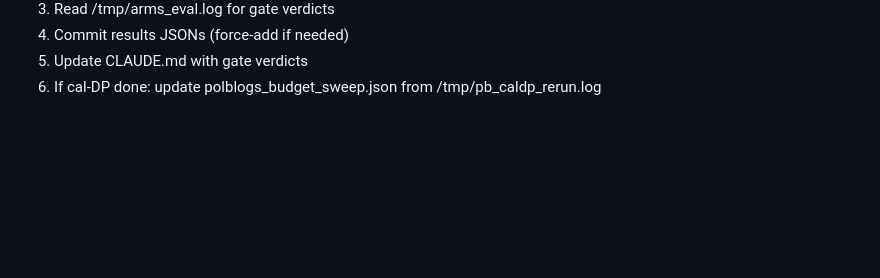
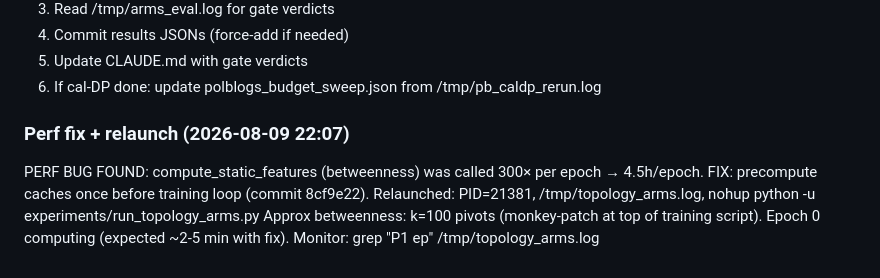
Before and after one commit to Mahmoudreza/Rev_Max_discount_DeepL, a Markdown page: CLAUDE.md, the part around the change. Drawn GitHub-style; blank space fills up the shorter version.

Commit message:
CLAUDE.md: perf fix note, PID=21381

```diff
--- a/CLAUDE.md
+++ b/CLAUDE.md
@@ -1076,3 +1076,10 @@ NEXT SESSION:
   4. Commit results JSONs (force-add if needed)
   5. Update CLAUDE.md with gate verdicts
   6. If cal-DP done: update polblogs_budget_sweep.json from /tmp/pb_caldp_rerun.log
+
+### Perf fix + relaunch (2026-08-09 22:07)
+PERF BUG FOUND: compute_static_features (betweenness) was called 300× per epoch → 4.5h/epoch.
+FIX: precompute caches once before training loop (commit 8cf9e22).
+Relaunched: PID=21381, /tmp/topology_arms.log, nohup python -u experiments/run_topology_arms.py
+Approx betweenness: k=100 pivots (monkey-patch at top of training script).
+Epoch 0 computing (expected ~2-5 min with fix). Monitor: grep "P1 ep" /tmp/topology_arms.log
```
